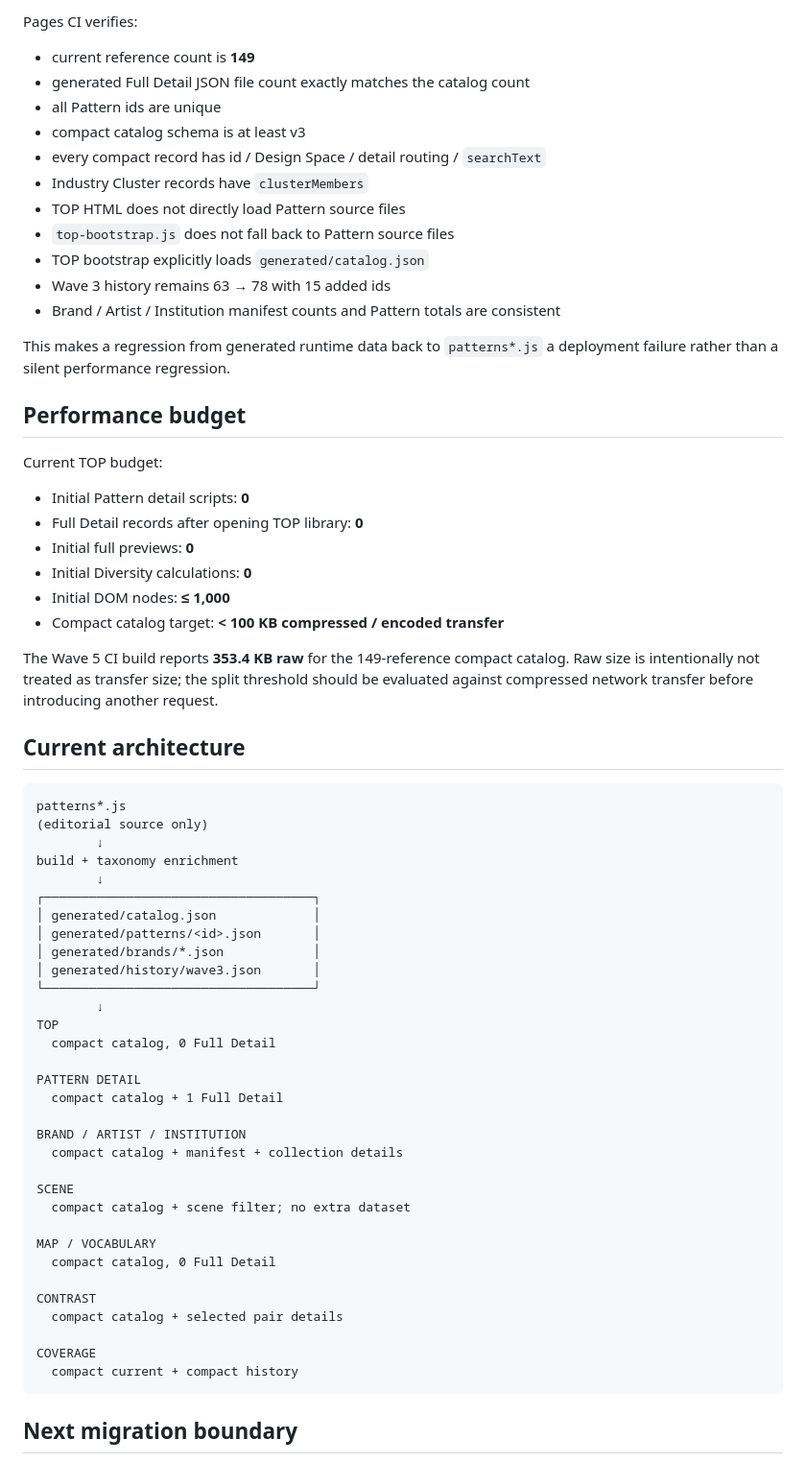
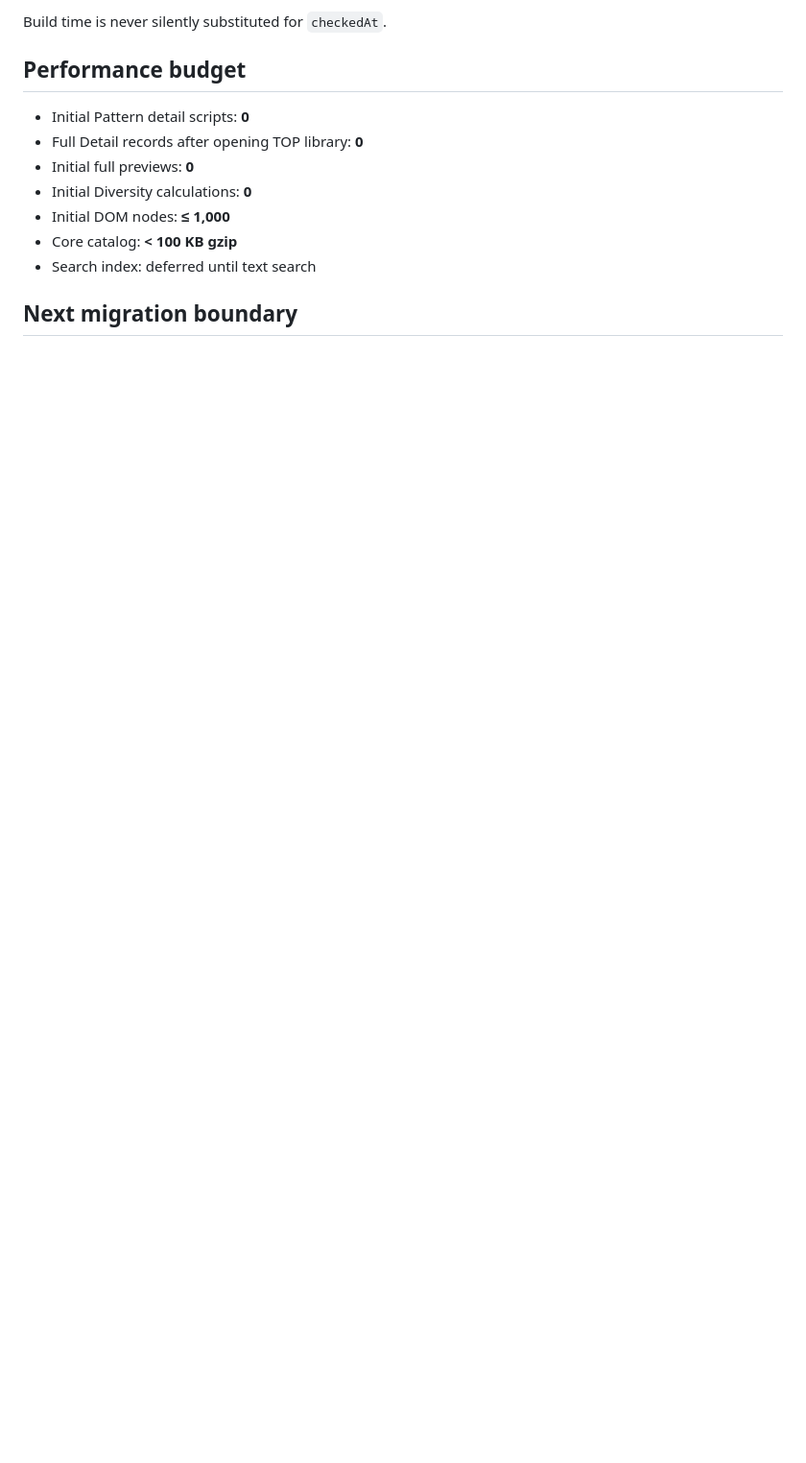
Before and after one commit to silovar-uk/likewhat, a Markdown page: PERFORMANCE.md, the part around one of its changes. Shown at 96% size. GitHub-like rendering; blank space fills up the shorter version.

````diff
--- a/PERFORMANCE.md
+++ b/PERFORMANCE.md
@@ -182,68 +129,14 @@ The historical 63 → 78 comparison is a generated compact snapshot, independent
-Pages CI verifies:
-
-- current reference count is **149**
-- generated Full Detail JSON file count exactly matches the catalog count
-- all Pattern ids are unique
-- compact catalog schema is at least v3
-- every compact record has id / Design Space / detail routing / `searchText`
-- Industry Cluster records have `clusterMembers`
-- TOP HTML does not directly load Pattern source files
-- `top-bootstrap.js` does not fall back to Pattern source files
-- TOP bootstrap explicitly loads `generated/catalog.json`
-- Wave 3 history remains 63 → 78 with 15 added ids
-- Brand / Artist / Institution manifest counts and Pattern totals are consistent
-
-This makes a regression from generated runtime data back to `patterns*.js` a deployment failure rather than a silent performance regression.
+Build time is never silently substituted for `checkedAt`.
 
 ## Performance budget
-
-Current TOP budget:
 
 - Initial Pattern detail scripts: **0**
 - Full Detail records after opening TOP library: **0**
 - Initial full previews: **0**
 - Initial Diversity calculations: **0**
 - Initial DOM nodes: **≤ 1,000**
-- Compact catalog target: **< 100 KB compressed / encoded transfer**
-
-The Wave 5 CI build reports **353.4 KB raw** for the 149-reference compact catalog. Raw size is intentionally not treated as transfer size; the split threshold should be evaluated against compressed network transfer before introducing another request.
-
-## Current architecture
-
-```text
-patterns*.js
-(editorial source only)
-        ↓
-build + taxonomy enrichment
-        ↓
-┌────────────────────────────────────┐
-│ generated/catalog.json             │
-│ generated/patterns/<id>.json       │
-│ generated/brands/*.json            │
-│ generated/history/wave3.json       │
-└────────────────────────────────────┘
-        ↓
-TOP
-  compact catalog, 0 Full Detail
-
-PATTERN DETAIL
-  compact catalog + 1 Full Detail
-
-BRAND / ARTIST / INSTITUTION
-  compact catalog + manifest + collection details
-
-SCENE
-  compact catalog + scene filter; no extra dataset
-
-MAP / VOCABULARY
-  compact catalog, 0 Full Detail
-
-CONTRAST
-  compact catalog + selected pair details
-
-COVERAGE
-  compact current + compact history
-```
+- Core catalog: **< 100 KB gzip**
+- Search index: deferred until text search
 
 ## Next migration boundary
 
````
Also changed, not shown: other parts of PERFORMANCE.md (+62 -139 lines).
